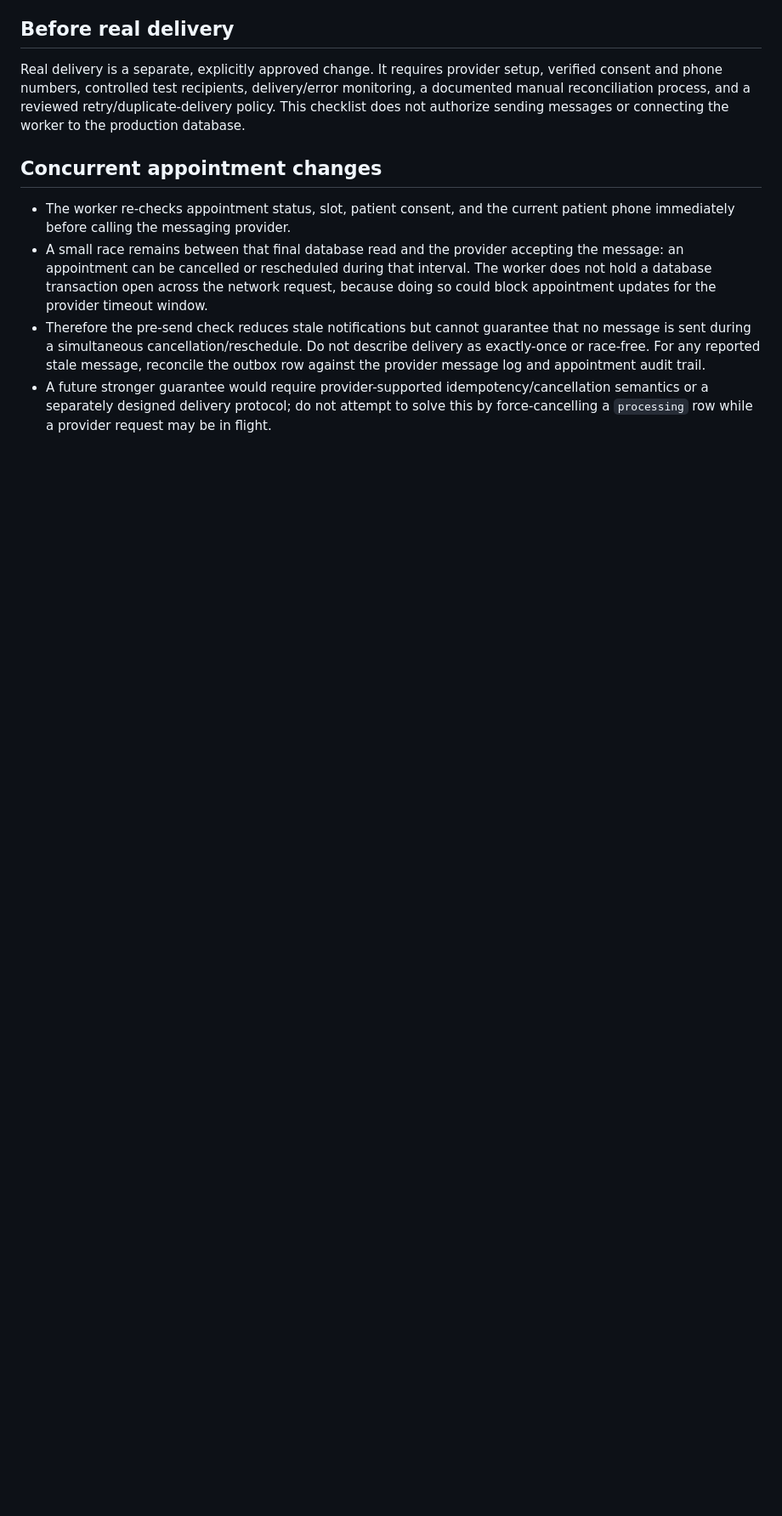
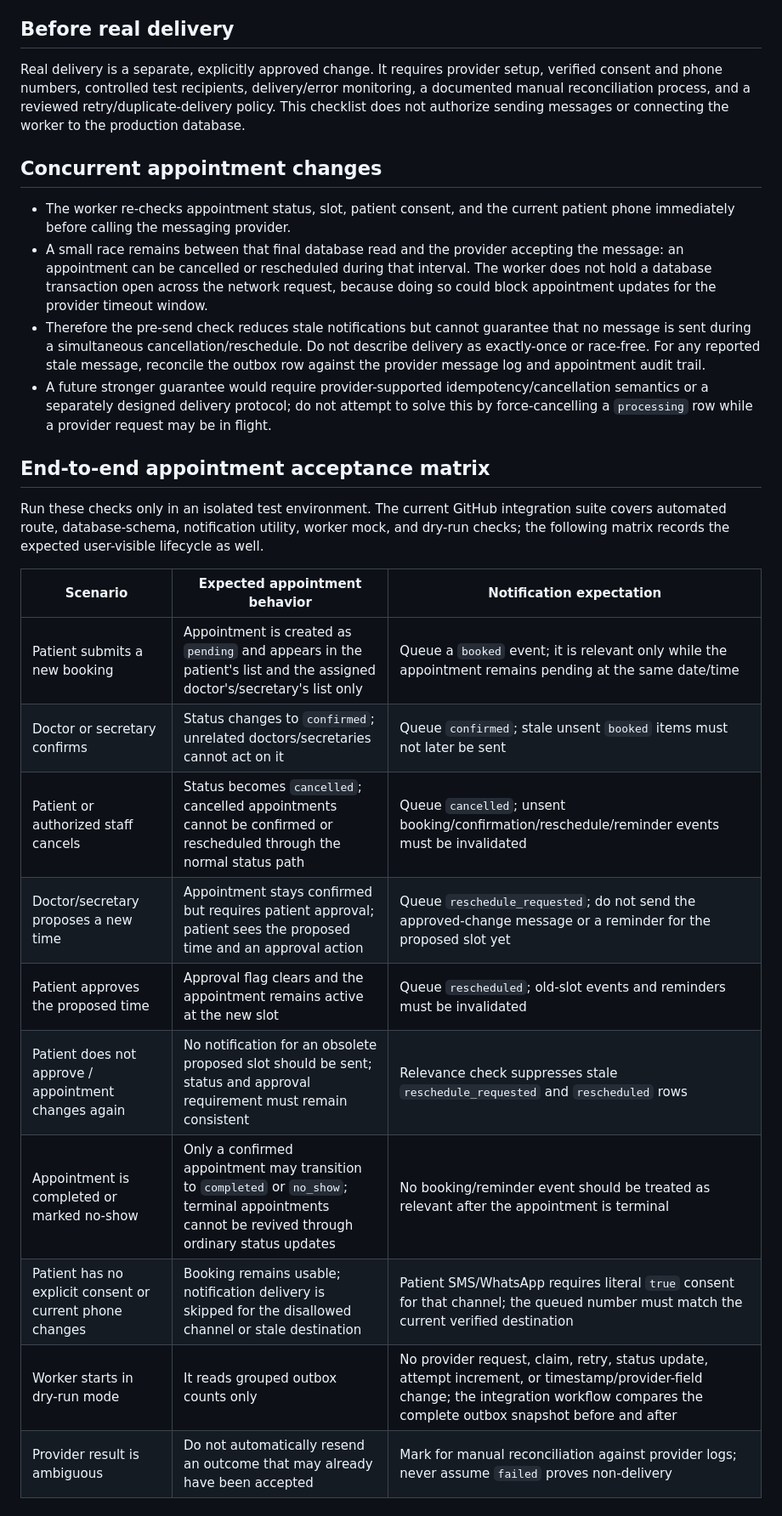
Before and after one commit to mahirco066/medical-booking, a Markdown page: docs/notification-worker-dry-run.md, the part around one of its changes. Shown at 85% size. Rendered like a GitHub page; blank space fills up the shorter version.

Commit message:
docs: add appointment notification acceptance matrix

```diff
--- a/docs/notification-worker-dry-run.md
+++ b/docs/notification-worker-dry-run.md
@@ -44,3 +44,21 @@ Real delivery is a separate, explicitly approved change. It requires provider se
 - A small race remains between that final database read and the provider accepting the message: an appointment can be cancelled or rescheduled during that interval. The worker does not hold a database transaction open across the network request, because doing so could block appointment updates for the provider timeout window.
 - Therefore the pre-send check reduces stale notifications but cannot guarantee that no message is sent during a simultaneous cancellation/reschedule. Do not describe delivery as exactly-once or race-free. For any reported stale message, reconcile the outbox row against the provider message log and appointment audit trail.
 - A future stronger guarantee would require provider-supported idempotency/cancellation semantics or a separately designed delivery protocol; do not attempt to solve this by force-cancelling a `processing` row while a provider request may be in flight.
+
+## End-to-end appointment acceptance matrix
+
+Run these checks only in an isolated test environment. The current GitHub integration suite covers automated route, database-schema, notification utility, worker mock, and dry-run checks; the following matrix records the expected user-visible lifecycle as well.
+
+| Scenario | Expected appointment behavior | Notification expectation |
+|---|---|---|
+| Patient submits a new booking | Appointment is created as `pending` and appears in the patient's list and the assigned doctor's/secretary's list only | Queue a `booked` event; it is relevant only while the appointment remains pending at the same date/time |
+| Doctor or secretary confirms | Status changes to `confirmed`; unrelated doctors/secretaries cannot act on it | Queue `confirmed`; stale unsent `booked` items must not later be sent |
+| Patient or authorized staff cancels | Status becomes `cancelled`; cancelled appointments cannot be confirmed or rescheduled through the normal status path | Queue `cancelled`; unsent booking/confirmation/reschedule/reminder events must be invalidated |
+| Doctor/secretary proposes a new time | Appointment stays confirmed but requires patient approval; patient sees the proposed time and an approval action | Queue `reschedule_requested`; do not send the approved-change message or a reminder for the proposed slot yet |
+| Patient approves the proposed time | Approval flag clears and the appointment remains active at the new slot | Queue `rescheduled`; old-slot events and reminders must be invalidated |
+| Patient does not approve / appointment changes again | No notification for an obsolete proposed slot should be sent; status and approval requirement must remain consistent | Relevance check suppresses stale `reschedule_requested` and `rescheduled` rows |
+| Appointment is completed or marked no-show | Only a confirmed appointment may transition to `completed` or `no_show`; terminal appointments cannot be revived through ordinary status updates | No booking/reminder event should be treated as relevant after the appointment is terminal |
+| Patient has no explicit consent or current phone changes | Booking remains usable; notification delivery is skipped for the disallowed channel or stale destination | Patient SMS/WhatsApp requires literal `true` consent for that channel; the queued number must match the current verified destination |
+| Worker starts in dry-run mode | It reads grouped outbox counts only | No provider request, claim, retry, status update, attempt increment, or timestamp/provider-field change; the integration workflow compares the complete outbox snapshot before and after |
+| Provider result is ambiguous | Do not automatically resend an outcome that may already have been accepted | Mark for manual reconciliation against provider logs; never assume `failed` proves non-delivery |
+
```
Also changed, not shown: other parts of docs/notification-worker-dry-run.md (+8 -0 lines).
